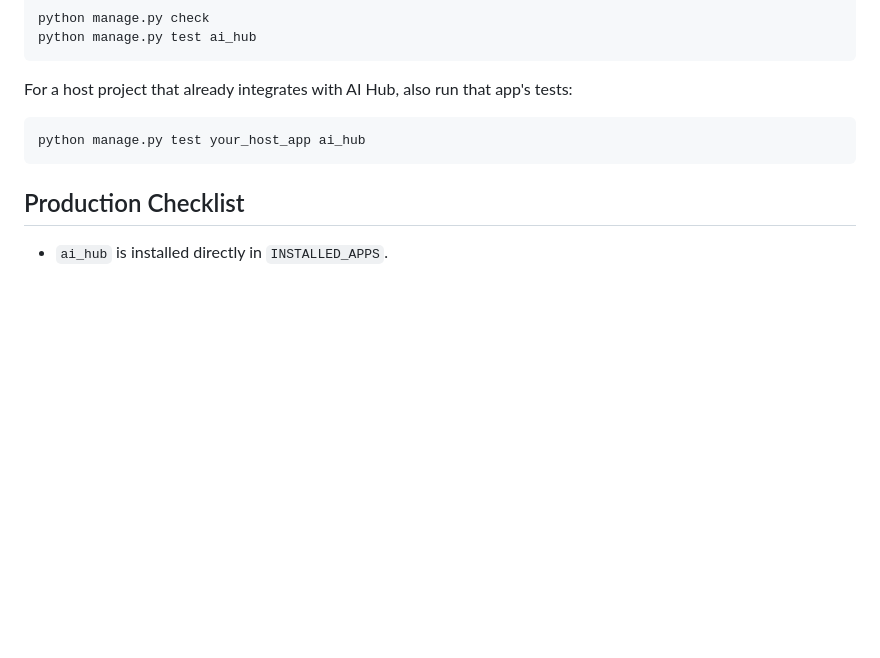
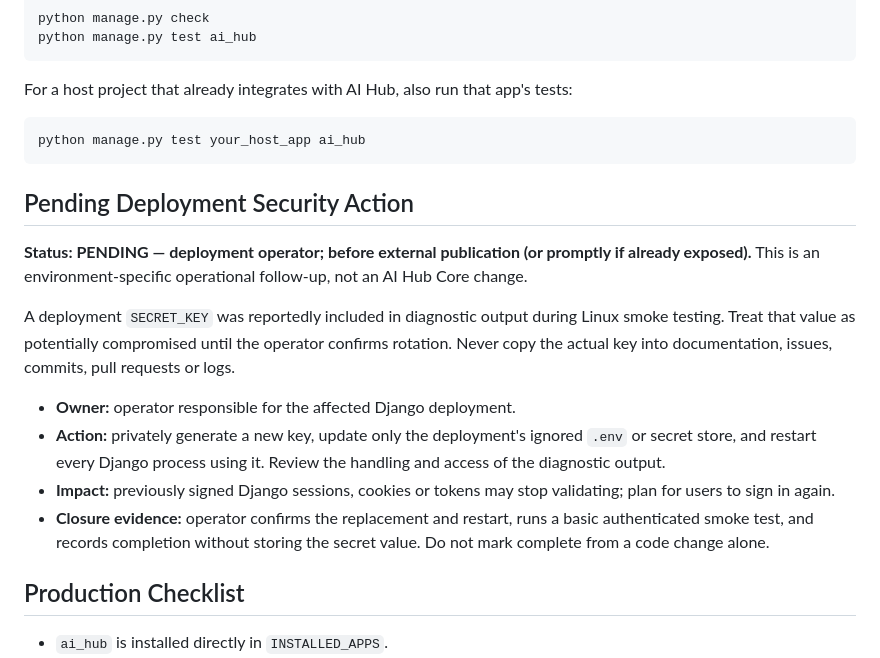
Before and after one commit to Vgarcan/ai_hub-academy_app, a Markdown page: ai_hub/_docs/02_INSTALLATION.md, the part around the change. Rendered like a GitHub page; blank space fills up the shorter version.

Commit message:
DOCS: track pending deployment SECRET_KEY rotation

````diff
--- a/ai_hub/_docs/02_INSTALLATION.md
+++ b/ai_hub/_docs/02_INSTALLATION.md
@@ -346,6 +346,26 @@ tests:
 python manage.py test your_host_app ai_hub
 ```
 
+## Pending Deployment Security Action
+
+**Status: PENDING — deployment operator; before external publication (or promptly if already exposed).**
+This is an environment-specific operational follow-up, not an AI Hub Core change.
+
+A deployment `SECRET_KEY` was reportedly included in diagnostic output during Linux
+smoke testing. Treat that value as potentially compromised until the operator
+confirms rotation. Never copy the actual key into documentation, issues,
+commits, pull requests or logs.
+
+- **Owner:** operator responsible for the affected Django deployment.
+- **Action:** privately generate a new key, update only the deployment's
+  ignored `.env` or secret store, and restart every Django process using it.
+  Review the handling and access of the diagnostic output.
+- **Impact:** previously signed Django sessions, cookies or tokens may stop
+  validating; plan for users to sign in again.
+- **Closure evidence:** operator confirms the replacement and restart, runs a
+  basic authenticated smoke test, and records completion without storing the
+  secret value. Do not mark complete from a code change alone.
+
 ## Production Checklist
 
 - `ai_hub` is installed directly in `INSTALLED_APPS`.
````
